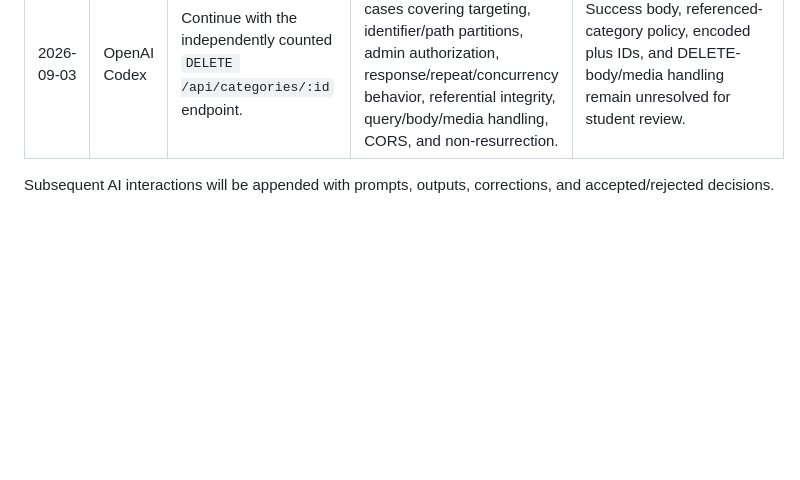
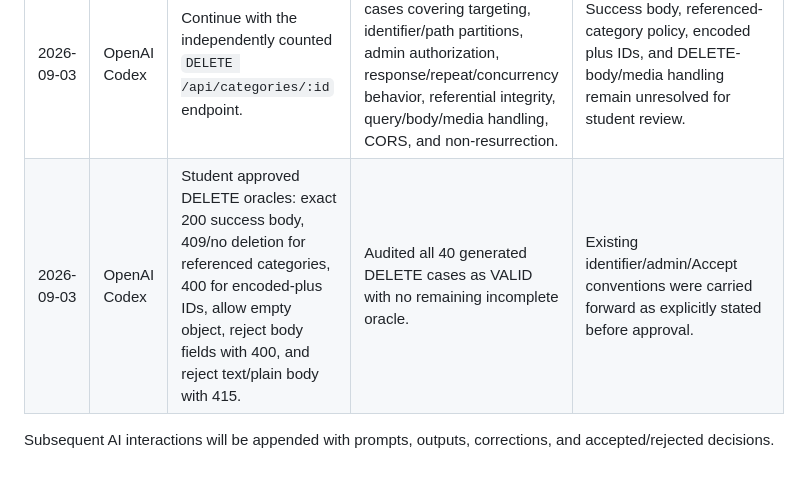
Before and after one commit to luanthuco11/hw06-api-testing, a Markdown page: docs/ai-audit.md, the part around the change. Rendered like a GitHub page; blank space fills up the shorter version.

Commit message:
test(fr14-delete): audit generated category deletion cases

```diff
--- a/docs/ai-audit.md
+++ b/docs/ai-audit.md
@@ -33,5 +33,6 @@ I use AI tools for the following tasks.
 | 2026-09-03 | OpenAI Codex | Select PUT human-added cases under the student's authorization. | Added seven cases covering forged/stale admin roles, duplicate/prototype JSON fields, idempotent replay, update/delete race, and product-reference stability. | All added cases use previously approved or specification-derived behavior. |
 | 2026-09-03 | OpenAI Codex | Implement and execute all audited `PUT /api/categories/:id` cases with Postman/Newman. | Built a 48-row isolated fixture plus a product sentinel, compiled 47 scripts, and executed 47 cases/75 requests/59 assertions. The run produced 30 passing and 29 failing assertions with zero script failures. | Failures were grouped into validation, parser/media, identifier, admin authorization, empty-auth, and Accept defects; concurrent ordering and maximum lengths remain observations. |
 | 2026-09-03 | OpenAI Codex | Continue with the independently counted `DELETE /api/categories/:id` endpoint. | Generated 40 unreviewed cases covering targeting, identifier/path partitions, admin authorization, response/repeat/concurrency behavior, referential integrity, query/body/media handling, CORS, and non-resurrection. | Success body, referenced-category policy, encoded plus IDs, and DELETE-body/media handling remain unresolved for student review. |
+| 2026-09-03 | OpenAI Codex | Student approved DELETE oracles: exact 200 success body, 409/no deletion for referenced categories, 400 for encoded-plus IDs, allow empty object, reject body fields with 400, and reject text/plain body with 415. | Audited all 40 generated DELETE cases as VALID with no remaining incomplete oracle. | Existing identifier/admin/Accept conventions were carried forward as explicitly stated before approval. |
 
 Subsequent AI interactions will be appended with prompts, outputs, corrections, and accepted/rejected decisions.
```
Also changed, not shown: test-cases/fr14-delete-categories/human-audit.md (added, +36 -0 lines).
